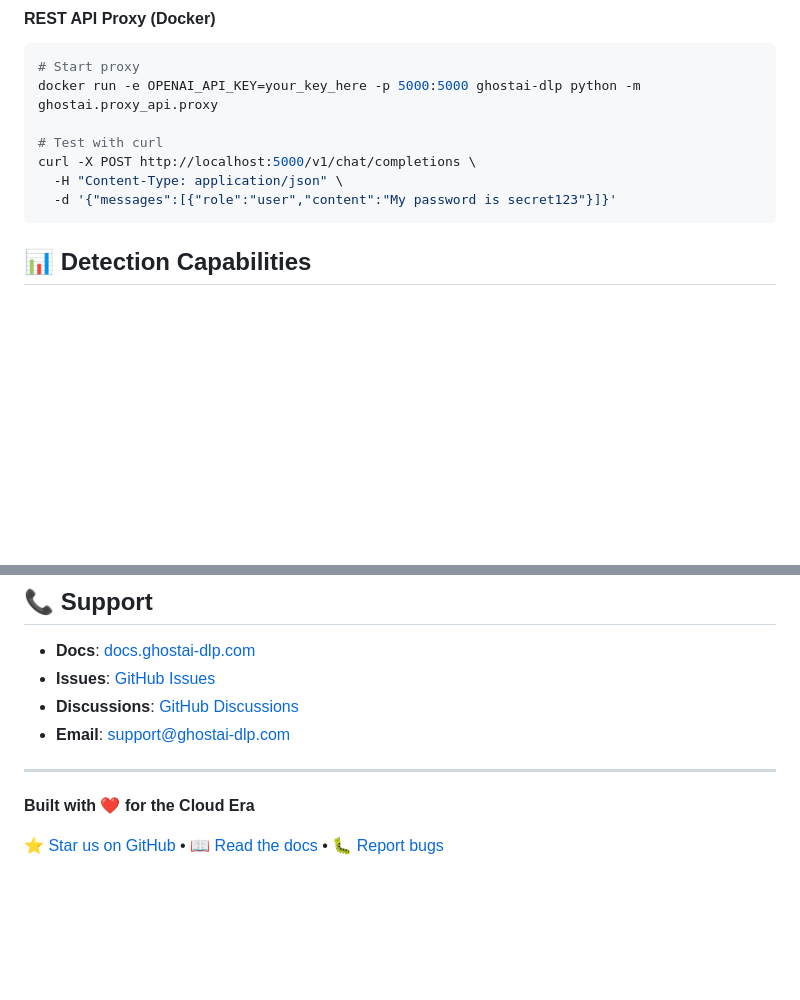
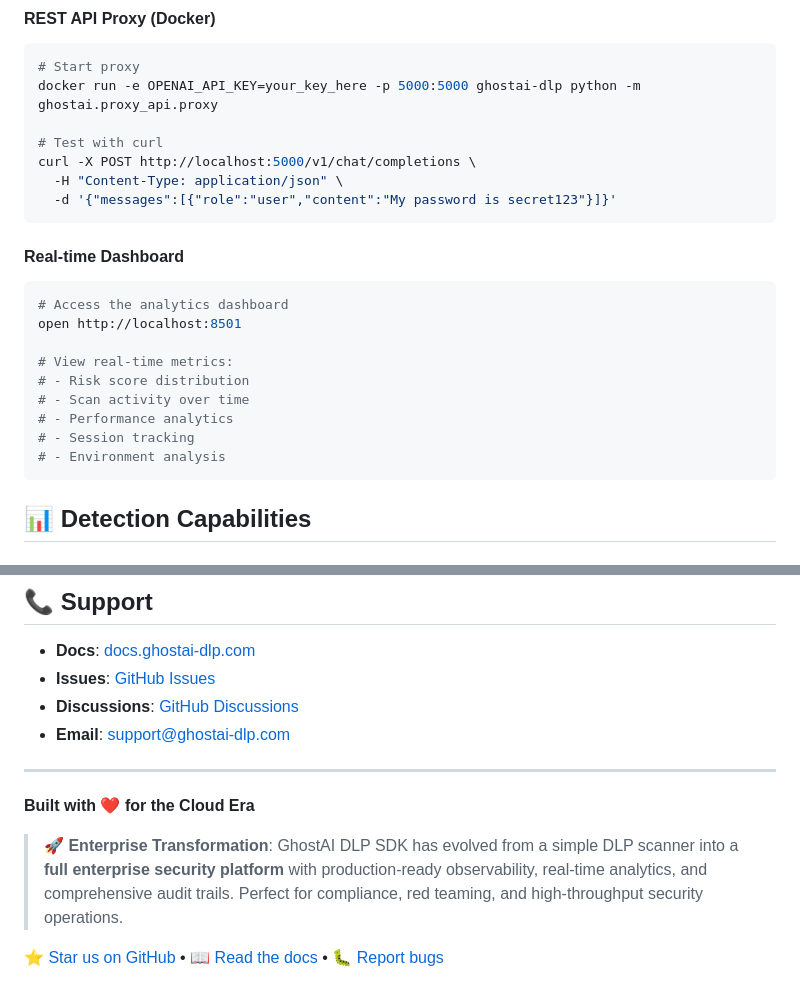
Before and after one commit to GhostAIDLP/GhostAI_DLP, a Markdown page: README.md, 2 parts joined by grey strips. GitHub-like rendering; blank space fills up the shorter version.

````diff
--- a/README.md
+++ b/README.md
@@ -91,6 +114,19 @@ docker run -e OPENAI_API_KEY=your_key_here -p 5000:5000 ghostai-dlp python -m gh
 curl -X POST http://localhost:5000/v1/chat/completions \
   -H "Content-Type: application/json" \
   -d '{"messages":[{"role":"user","content":"My password is secret123"}]}'
+```
+
+#### Real-time Dashboard
+```bash
+# Access the analytics dashboard
+open http://localhost:8501
+
+# View real-time metrics:
+# - Risk score distribution
+# - Scan activity over time
+# - Performance analytics
+# - Session tracking
+# - Environment analysis
 ```
 
 ## 📊 Detection Capabilities
@@ -277,4 +319,6 @@ MIT License - see [LICENSE](LICENSE).
 
 **Built with ❤️ for the Cloud Era**
 
+> **🚀 Enterprise Transformation**: GhostAI DLP SDK has evolved from a simple DLP scanner into a **full enterprise security platform** with production-ready observability, real-time analytics, and comprehensive audit trails. Perfect for compliance, red teaming, and high-throughput security operations.
+
 [⭐ Star us on GitHub](https://github.com/your-org/ghostai-dlp-sdk) • [📖 Read the docs](https://docs.ghostai-dlp.com) • [🐛 Report bugs](https://github.com/your-org/ghostai-dlp-sdk/issues)
````
Also changed, not shown: other parts of README.md (+38 -9 lines).
